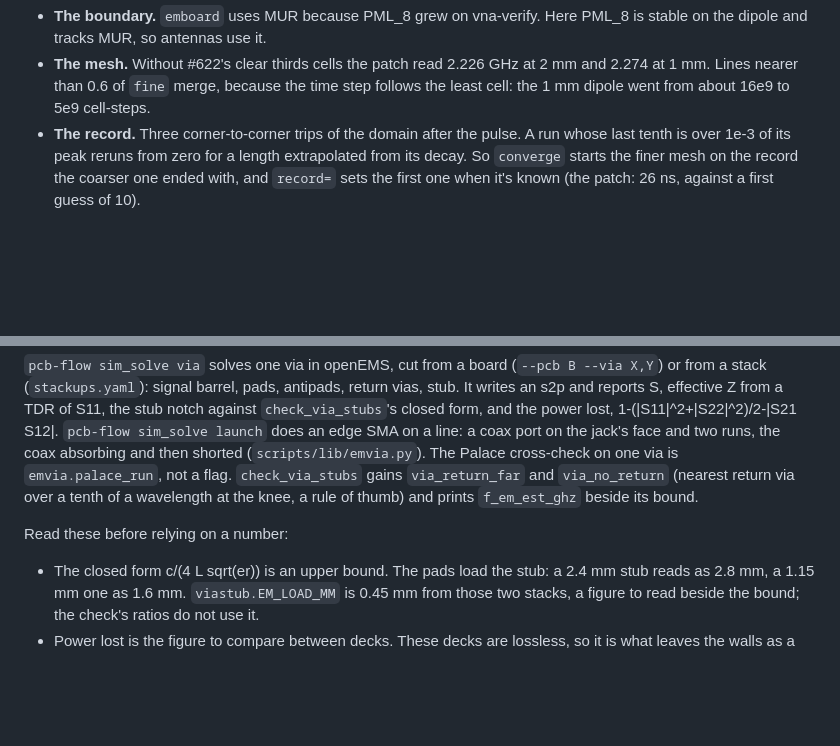
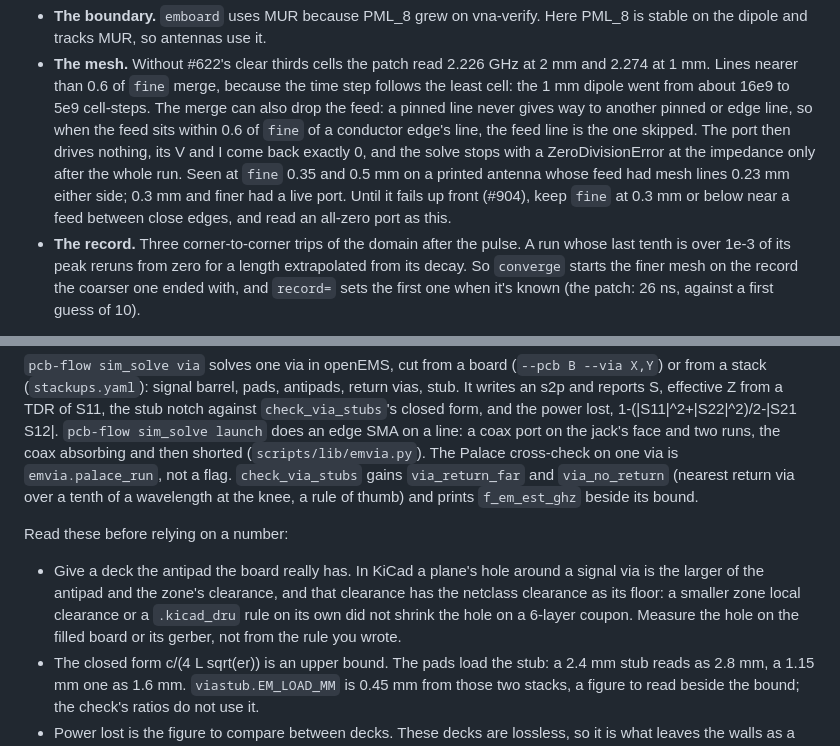
Before and after one commit to Hive-RSI-Lab/hive-hwde, a Markdown page: docs/solvers.md, 2 parts joined by grey strips. Drawn GitHub-style; blank space fills up the shorter version.

Commit message:
docs: solvers: emantenna feed line lost in the mesh merge; a plane's via hole floors at the netclass clearance
Co-Authored-By: Claude Opus 5.5 <noreply@anthropic.com>

```diff
--- a/docs/solvers.md
+++ b/docs/solvers.md
@@ -459,6 +459,15 @@ Three things decided the numbers:
 - **The mesh.** Without #622's clear thirds cells the patch read 2.226 GHz at 2 mm
   and 2.274 at 1 mm. Lines nearer than 0.6 of `fine` merge, because the time step
   follows the least cell: the 1 mm dipole went from about 16e9 to 5e9 cell-steps.
+  The merge can also drop the feed: a pinned line never gives way to another
+  pinned or edge line, so when the feed sits within 0.6 of `fine` of a
+  conductor edge's line, the feed line is the one skipped. The port then
+  drives nothing, its V and I come back exactly 0, and the solve stops with a
+  ZeroDivisionError at the impedance only after the whole run. Seen at
+  `fine` 0.35 and 0.5 mm on a printed antenna whose feed had mesh lines
+  0.23 mm either side; 0.3 mm and finer had a live port. Until it fails up front (#904), keep `fine` at
+  0.3 mm or below near a feed between close edges, and read an all-zero port
+  as this.
 - **The record.** Three corner-to-corner trips of the domain after the pulse. A
   run whose last tenth is over 1e-3 of its peak reruns from zero for a length
   extrapolated from its decay. So `converge` starts the finer mesh on the record
@@ -507,6 +516,12 @@ rule of thumb) and prints `f_em_est_ghz` beside its bound.
 
 Read these before relying on a number:
 
+- Give a deck the antipad the board really has. In KiCad a
+  plane's hole around a signal via is the larger of the antipad and the
+  zone's clearance, and that clearance has the netclass clearance as its
+  floor: a smaller zone local clearance or a `.kicad_dru` rule on its own
+  did not shrink the hole on a 6-layer coupon. Measure the hole on the
+  filled board or its gerber, not from the rule you wrote.
 - The closed form c/(4 L sqrt(er)) is an upper bound. The pads load the stub: a
   2.4 mm stub reads as 2.8 mm, a 1.15 mm one as 1.6 mm. `viastub.EM_LOAD_MM` is
   0.45 mm from those two stacks, a figure to read beside the bound; the check's
```
